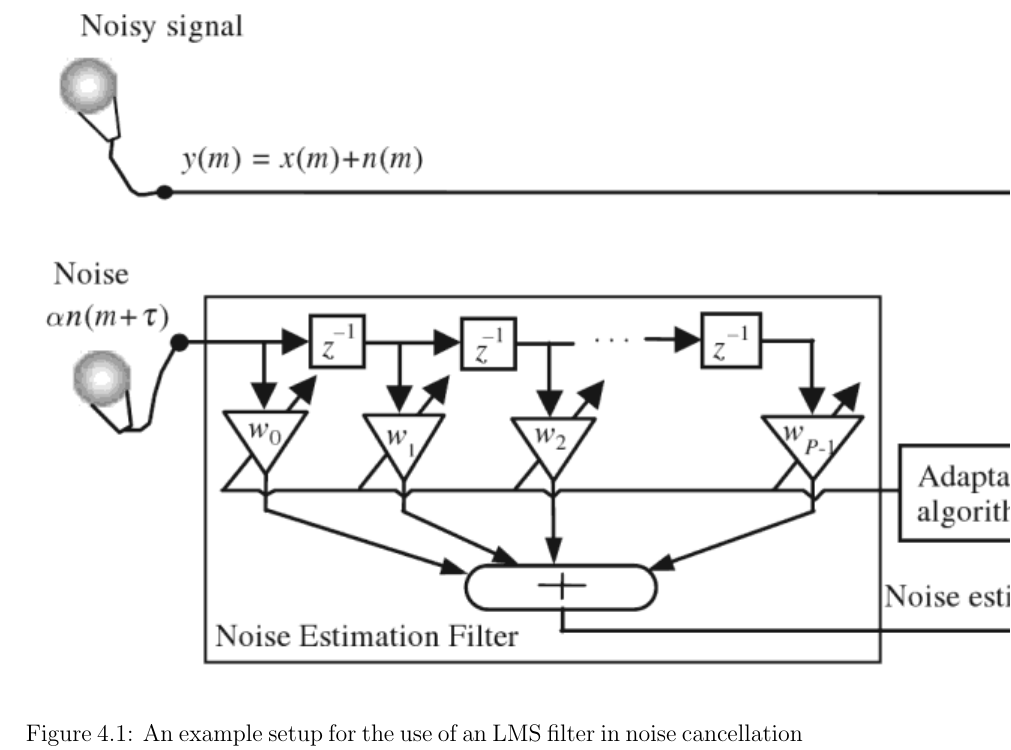
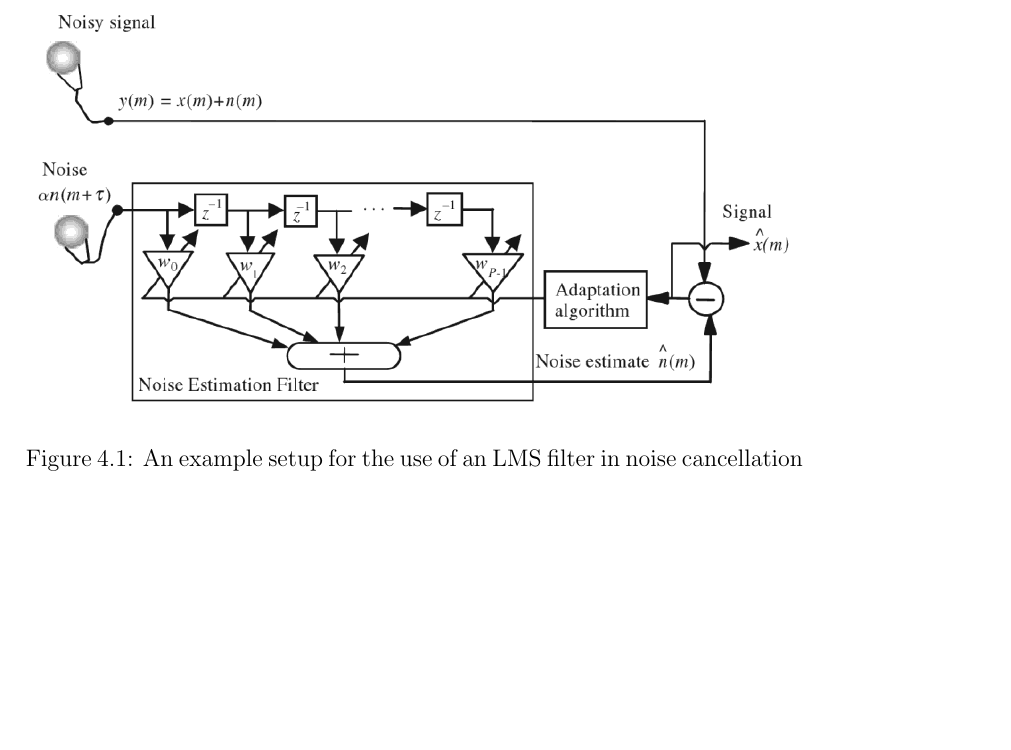
Before and after one commit to Scarzy/3YP-Noise-Cancelling-Headphones, a LaTeX thesis (reports/progress_report/progress.tex, which reads reports/progress_report/future.tex): part of page 15 of 16, cut so that both start at the same text, the shorter picture padded with empty space. Compiled offline with pdfLaTeX.

Commit message:
Reposition/Resize the LMS image
git-svn-id: svn+ssh://svn.forge.ecs.soton.ac.uk/projects/sanchp3yp@160 bc9da1e1-76ae-0410-a611-e94dc21032b9

```diff
--- a/reports/progress_report/future.tex
+++ b/reports/progress_report/future.tex
@@ -14,9 +14,9 @@ LMS is a form of adaptive filter.
 It works by reducing the average power of the feedback signal by modifying the co-efficients in a Finite Impulse Response (FIR) filter.
 An example implementation is shown below in figure~\ref{fig:lmsfilter}.
 
-\begin{figure}
+\begin{figure}[H]
 	\centering
-	\includegraphics{./img/lmsfilter.png}
+	\includegraphics[width=\textwidth]{./img/lmsfilter.png}
 	\caption{An example setup for the use of an LMS filter in noise cancellation \cite{AdvancedDSPing}}
 	\label{fig:lmsfilter}
 \end{figure}
```
